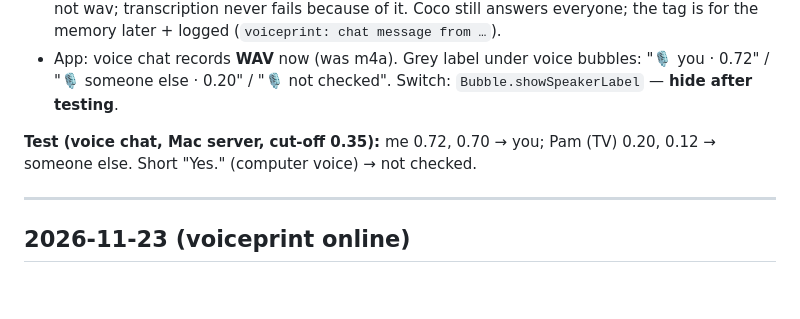
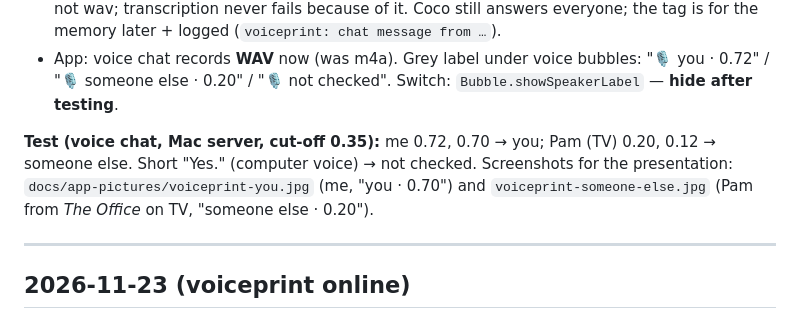
Before and after one commit to renxingyu0822-cmd/Coco, a Markdown page: DIARY.md, the part around the change. Drawn GitHub-style; blank space fills up the shorter version.

Commit message:
Voiceprint screenshots for the presentation (you / someone else)
Co-Authored-By: Claude Opus 5.5 <noreply@anthropic.com>

```diff
--- a/DIARY.md
+++ b/DIARY.md
@@ -27,6 +27,8 @@ Marketing/business plan (first market, interviews, trust model): separate, not p
 
 **Test (voice chat, Mac server, cut-off 0.35):** me 0.72, 0.70 → you; Pam (TV) 0.20, 0.12 → someone else.
 Short "Yes." (computer voice) → not checked.
+Screenshots for the presentation: `docs/app-pictures/voiceprint-you.jpg` (me, "you · 0.70") and
+`voiceprint-someone-else.jpg` (Pam from *The Office* on TV, "someone else · 0.20").
 
 ---
 
```
Also changed, not shown: docs/app-pictures/voiceprint-someone-else.jpg (added), docs/app-pictures/voiceprint-you.jpg (added).
